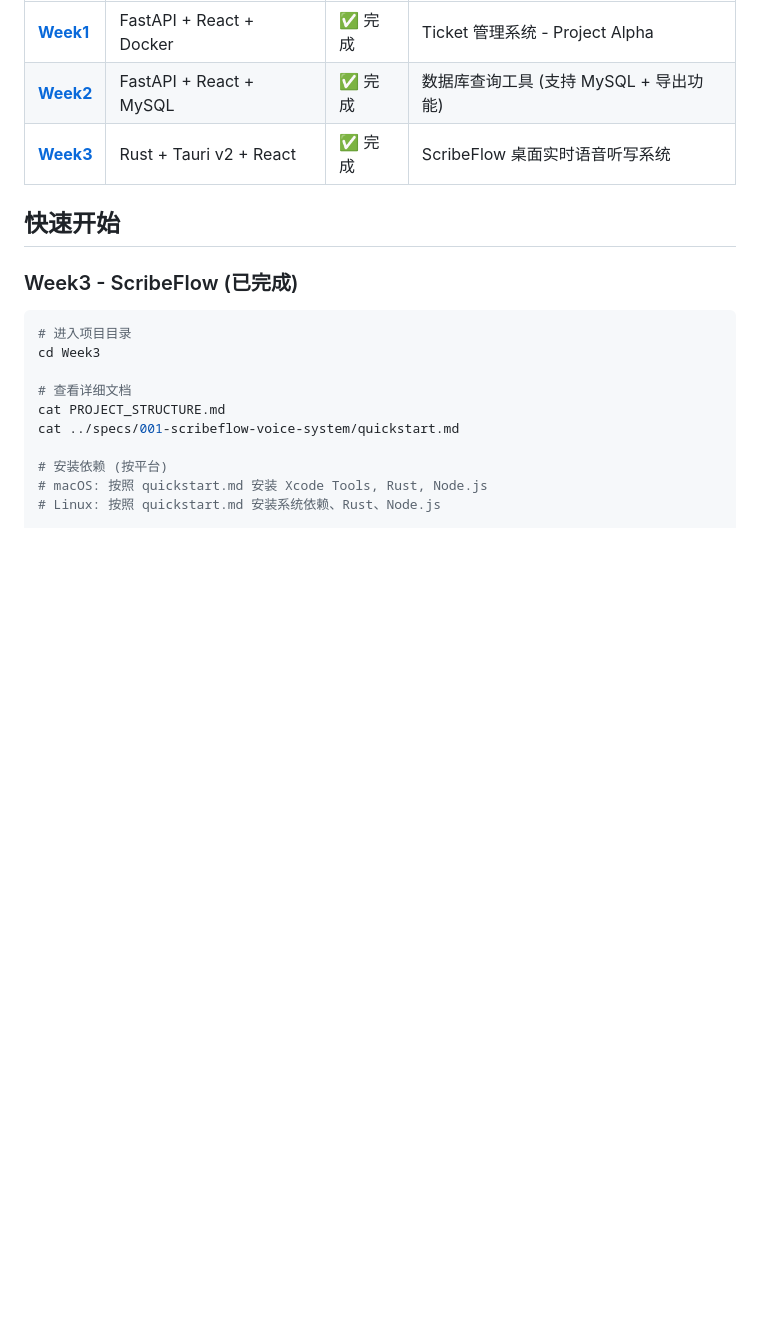
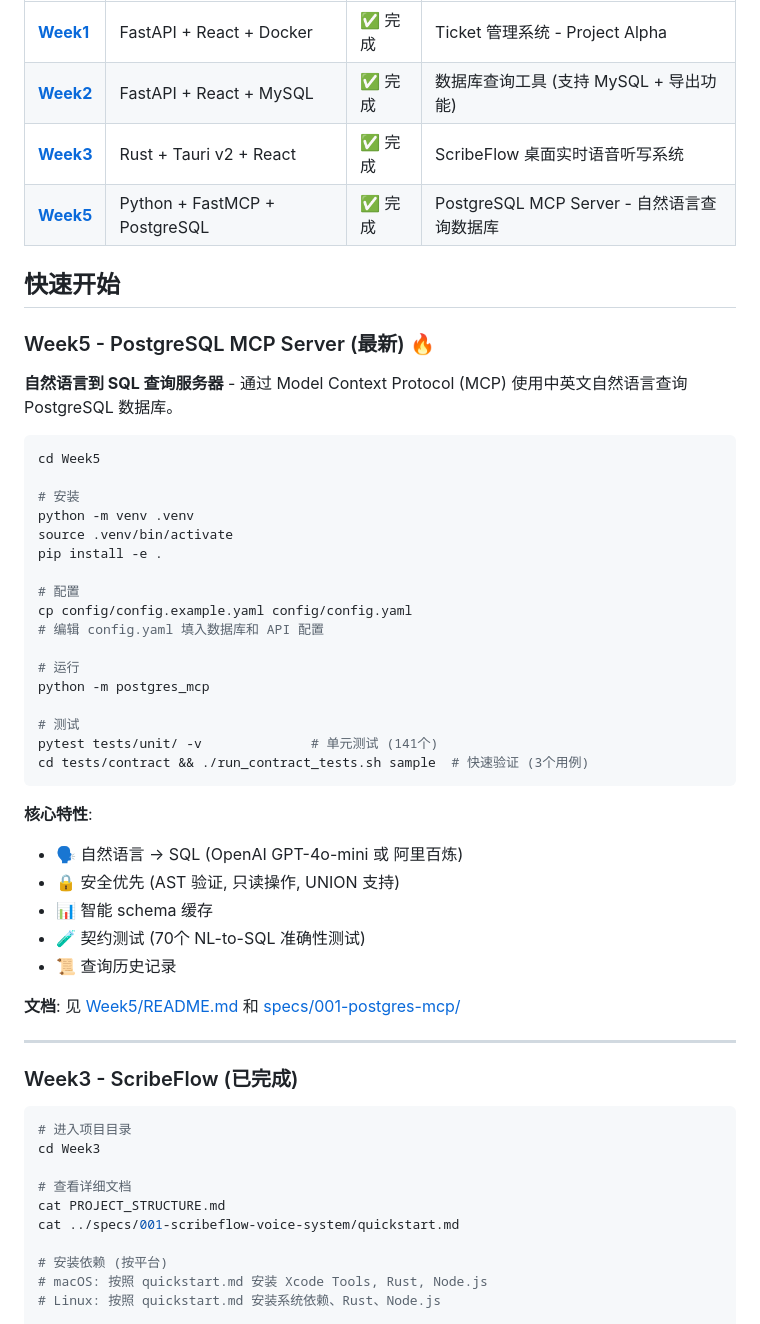
Before and after one commit to ZenRay/VibeCoding, a Markdown page: README.md, the part around the change. Drawn GitHub-style; blank space fills up the shorter version.

````diff
--- a/README.md
+++ b/README.md
@@ -60,8 +60,44 @@ VibeCoding/
 | **[Week1](./Week1)** | FastAPI + React + Docker | ✅ 完成 | Ticket 管理系统 - Project Alpha |
 | **[Week2](./Week2)** | FastAPI + React + MySQL | ✅ 完成 | 数据库查询工具 (支持 MySQL + 导出功能) |
 | **[Week3](./Week3)** | Rust + Tauri v2 + React | ✅ 完成 | ScribeFlow 桌面实时语音听写系统 |
+| **[Week5](./Week5)** | Python + FastMCP + PostgreSQL | ✅ 完成 | PostgreSQL MCP Server - 自然语言查询数据库 |
 
 ## 快速开始
+
+### Week5 - PostgreSQL MCP Server (最新) 🔥
+
+**自然语言到 SQL 查询服务器** - 通过 Model Context Protocol (MCP) 使用中英文自然语言查询 PostgreSQL 数据库。
+
+```bash
+cd Week5
+
+# 安装
+python -m venv .venv
+source .venv/bin/activate
+pip install -e .
+
+# 配置
+cp config/config.example.yaml config/config.yaml
+# 编辑 config.yaml 填入数据库和 API 配置
+
+# 运行
+python -m postgres_mcp
+
+# 测试
+pytest tests/unit/ -v              # 单元测试 (141个)
+cd tests/contract && ./run_contract_tests.sh sample  # 快速验证 (3个用例)
+```
+
+**核心特性**:
+- 🗣️ 自然语言 → SQL (OpenAI GPT-4o-mini 或 阿里百炼)
+- 🔒 安全优先 (AST 验证, 只读操作, UNION 支持)
+- 📊 智能 schema 缓存
+- 🧪 契约测试 (70个 NL-to-SQL 准确性测试)
+- 📜 查询历史记录
+
+**文档**: 见 [Week5/README.md](./Week5/README.md) 和 [specs/001-postgres-mcp/](./specs/001-postgres-mcp/)
+
+---
 
 ### Week3 - ScribeFlow (已完成)
 
````
Also changed, not shown: CLAUDE.md (+95 -9 lines), Week5/README.md (+6 -0 lines).
